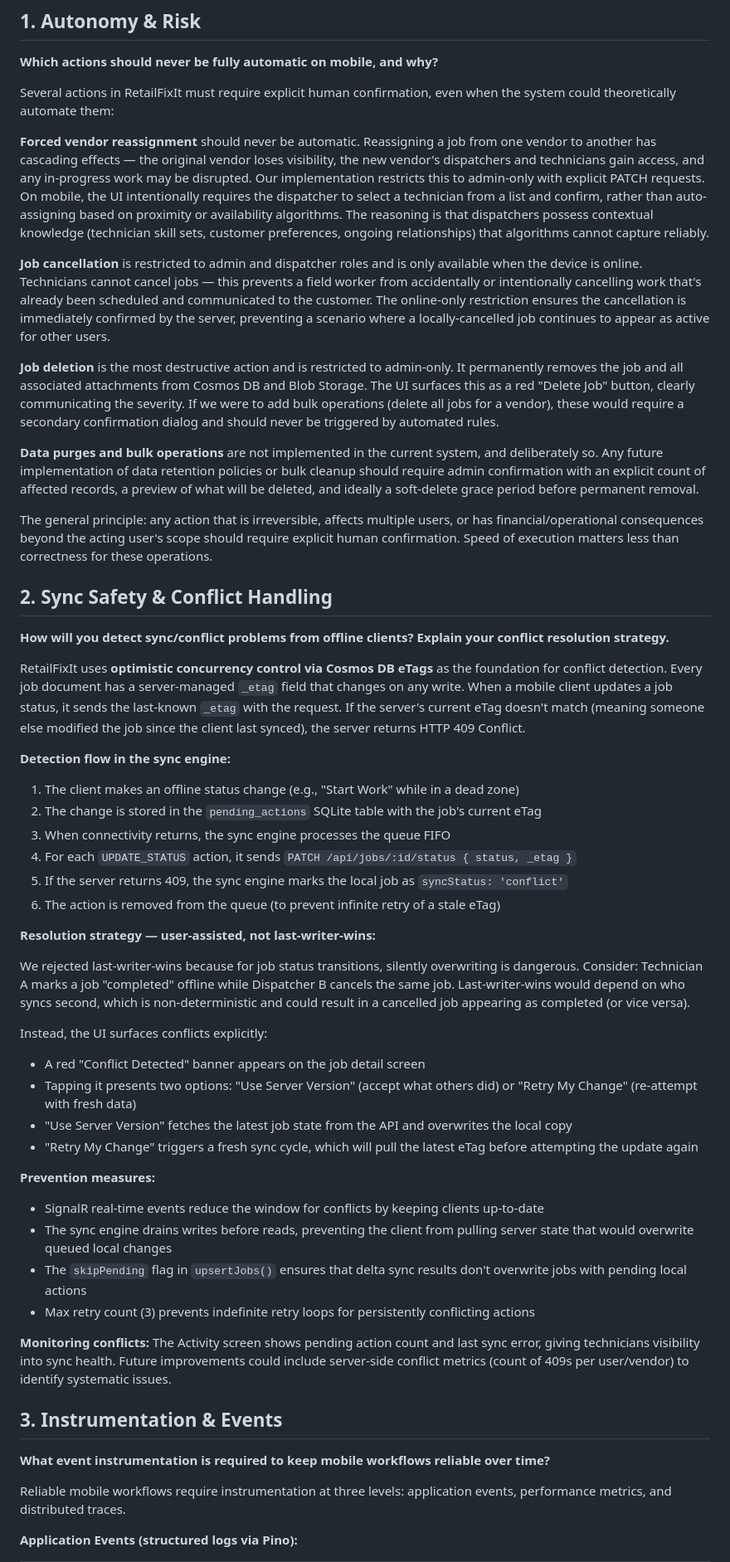
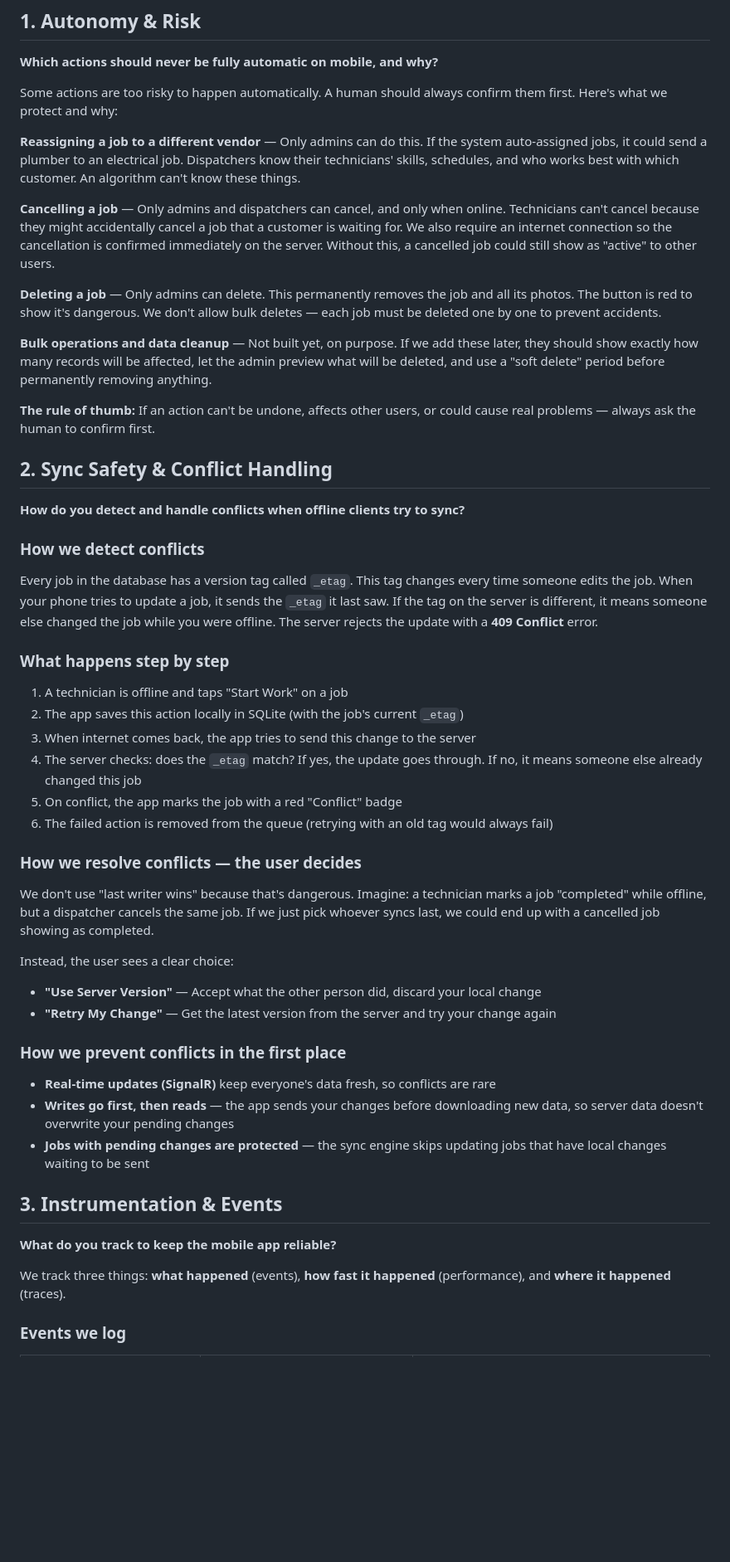
Before and after one commit to CSshabbar/retailfixit, a Markdown page: docs/ENGINEERING.md, the part around one of its changes. Shown at 83% size. Drawn GitHub-style; blank space fills up the shorter version.

```diff
--- a/docs/ENGINEERING.md
+++ b/docs/ENGINEERING.md
@@ -4,56 +4,54 @@
 
 **Which actions should never be fully automatic on mobile, and why?**
 
-Several actions in RetailFixIt must require explicit human confirmation, even when the system could theoretically automate them:
+Some actions are too risky to happen automatically. A human should always confirm them first. Here's what we protect and why:
 
-**Forced vendor reassignment** should never be automatic. Reassigning a job from one vendor to another has cascading effects — the original vendor loses visibility, the new vendor's dispatchers and technicians gain access, and any in-progress work may be disrupted. Our implementation restricts this to admin-only with explicit PATCH requests. On mobile, the UI intentionally requires the dispatcher to select a technician from a list and confirm, rather than auto-assigning based on proximity or availability algorithms. The reasoning is that dispatchers possess contextual knowledge (technician skill sets, customer preferences, ongoing relationships) that algorithms cannot capture reliably.
+**Reassigning a job to a different vendor** — Only admins can do this. If the system auto-assigned jobs, it could send a plumber to an electrical job. Dispatchers know their technicians' skills, schedules, and who works best with which customer. An algorithm can't know these things.
 
-**Job cancellation** is restricted to admin and dispatcher roles and is only available when the device is online. Technicians cannot cancel jobs — this prevents a field worker from accidentally or intentionally cancelling work that's already been scheduled and communicated to the customer. The online-only restriction ensures the cancellation is immediately confirmed by the server, preventing a scenario where a locally-cancelled job continues to appear as active for other users.
+**Cancelling a job** — Only admins and dispatchers can cancel, and only when online. Technicians can't cancel because they might accidentally cancel a job that a customer is waiting for. We also require an internet connection so the cancellation is confirmed immediately on the server. Without this, a cancelled job could still show as "active" to other users.
 
-**Job deletion** is the most destructive action and is restricted to admin-only. It permanently removes the job and all associated attachments from Cosmos DB and Blob Storage. The UI surfaces this as a red "Delete Job" button, clearly communicating the severity. If we were to add bulk operations (delete all jobs for a vendor), these would require a secondary confirmation dialog and should never be triggered by automated rules.
+**Deleting a job** — Only admins can delete. This permanently removes the job and all its photos. The button is red to show it's dangerous. We don't allow bulk deletes — each job must be deleted one by one to prevent accidents.
 
-**Data purges and bulk operations** are not implemented in the current system, and deliberately so. Any future implementation of data retention policies or bulk cleanup should require admin confirmation with an explicit count of affected records, a preview of what will be deleted, and ideally a soft-delete grace period before permanent removal.
+**Bulk operations and data cleanup** — Not built yet, on purpose. If we add these later, they should show exactly how many records will be affected, let the admin preview what will be deleted, and use a "soft delete" period before permanently removing anything.
 
-The general principle: any action that is irreversible, affects multiple users, or has financial/operational consequences beyond the acting user's scope should require explicit human confirmation. Speed of execution matters less than correctness for these operations.
+**The rule of thumb:** If an action can't be undone, affects other users, or could cause real problems — always ask the human to confirm first.
 
 ## 2. Sync Safety & Conflict Handling
 
-**How will you detect sync/conflict problems from offline clients? Explain your conflict resolution strategy.**
+**How do you detect and handle conflicts when offline clients try to sync?**
 
-RetailFixIt uses **optimistic concurrency control via Cosmos DB eTags** as the foundation for conflict detection. Every job document has a server-managed `_etag` field that changes on any write. When a mobile client updates a job status, it sends the last-known `_etag` with the request. If the server's current eTag doesn't match (meaning someone else modified the job since the client last synced), the server returns HTTP 409 Conflict.
+### How we detect conflicts
 
-**Detection flow in the sync engine:**
+Every job in the database has a version tag called `_etag`. This tag changes every time someone edits the job. When your phone tries to update a job, it sends the `_etag` it last saw. If the tag on the server is different, it means someone else changed the job while you were offline. The server rejects the update with a **409 Conflict** error.
 
-1. The client makes an offline status change (e.g., "Start Work" while in a dead zone)
-2. The change is stored in the `pending_actions` SQLite table with the job's current eTag
-3. When connectivity returns, the sync engine processes the queue FIFO
-4. For each `UPDATE_STATUS` action, it sends `PATCH /api/jobs/:id/status { status, _etag }`
-5. If the server returns 409, the sync engine marks the local job as `syncStatus: 'conflict'`
-6. The action is removed from the queue (to prevent infinite retry of a stale eTag)
+### What happens step by step
 
-**Resolution strategy — user-assisted, not last-writer-wins:**
+1. A technician is offline and taps "Start Work" on a job
+2. The app saves this action locally in SQLite (with the job's current `_etag`)
+3. When internet comes back, the app tries to send this change to the server
+4. The server checks: does the `_etag` match? If yes, the update goes through. If no, it means someone else already changed this job
+5. On conflict, the app marks the job with a red "Conflict" badge
+6. The failed action is removed from the queue (retrying with an old tag would always fail)
 
-We rejected last-writer-wins because for job status transitions, silently overwriting is dangerous. Consider: Technician A marks a job "completed" offline while Dispatcher B cancels the same job. Last-writer-wins would depend on who syncs second, which is non-deterministic and could result in a cancelled job appearing as completed (or vice versa).
+### How we resolve conflicts — the user decides
 
-Instead, the UI surfaces conflicts explicitly:
-- A red "Conflict Detected" banner appears on the job detail screen
-- Tapping it presents two options: "Use Server Version" (accept what others did) or "Retry My Change" (re-attempt with fresh data)
-- "Use Server Version" fetches the latest job state from the API and overwrites the local copy
-- "Retry My Change" triggers a fresh sync cycle, which will pull the latest eTag before attempting the update again
+We don't use "last writer wins" because that's dangerous. Imagine: a technician marks a job "completed" while offline, but a dispatcher cancels the same job. If we just pick whoever syncs last, we could end up with a cancelled job showing as completed.
 
-**Prevention measures:**
-- SignalR real-time events reduce the window for conflicts by keeping clients up-to-date
-- The sync engine drains writes before reads, preventing the client from pulling server state that would overwrite queued local changes
-- The `skipPending` flag in `upsertJobs()` ensures that delta sync results don't overwrite jobs with pending local actions
-- Max retry count (3) prevents indefinite retry loops for persistently conflicting actions
+Instead, the user sees a clear choice:
+- **"Use Server Version"** — Accept what the other person did, discard your local change
+- **"Retry My Change"** — Get the latest version from the server and try your change again
 
-**Monitoring conflicts:** The Activity screen shows pending action count and last sync error, giving technicians visibility into sync health. Future improvements could include server-side conflict metrics (count of 409s per user/vendor) to identify systematic issues.
+### How we prevent conflicts in the first place
+
+- **Real-time updates (SignalR)** keep everyone's data fresh, so conflicts are rare
+- **Writes go first, then reads** — the app sends your changes before downloading new data, so server data doesn't overwrite your pending changes
+- **Jobs with pending changes are protected** — the sync engine skips updating jobs that have local changes waiting to be sent
 
 ## 3. Instrumentation & Events
 
-**What event instrumentation is required to keep mobile workflows reliable over time?**
+**What do you track to keep the mobile app reliable?**
 
-Reliable mobile workflows require instrumentation at three levels: application events, performance metrics, and distributed traces.
+We track three things: **what happened** (events), **how fast it happened** (performance), and **where it happened** (traces).
 
-**Application Events (structured logs via Pino):**
+### Events we log
 
```
Also changed, not shown: other parts of docs/ENGINEERING.md (+51 -51 lines).
